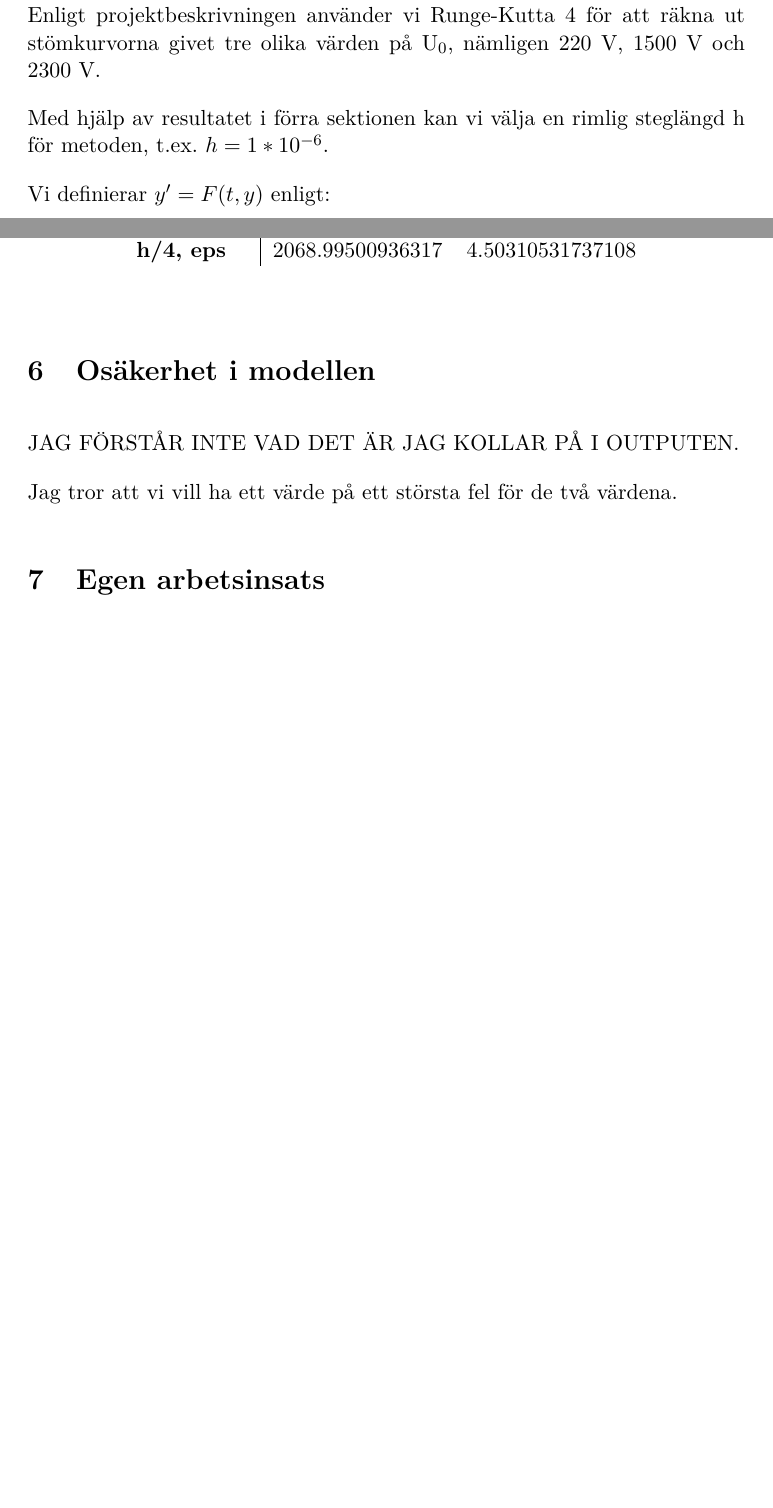
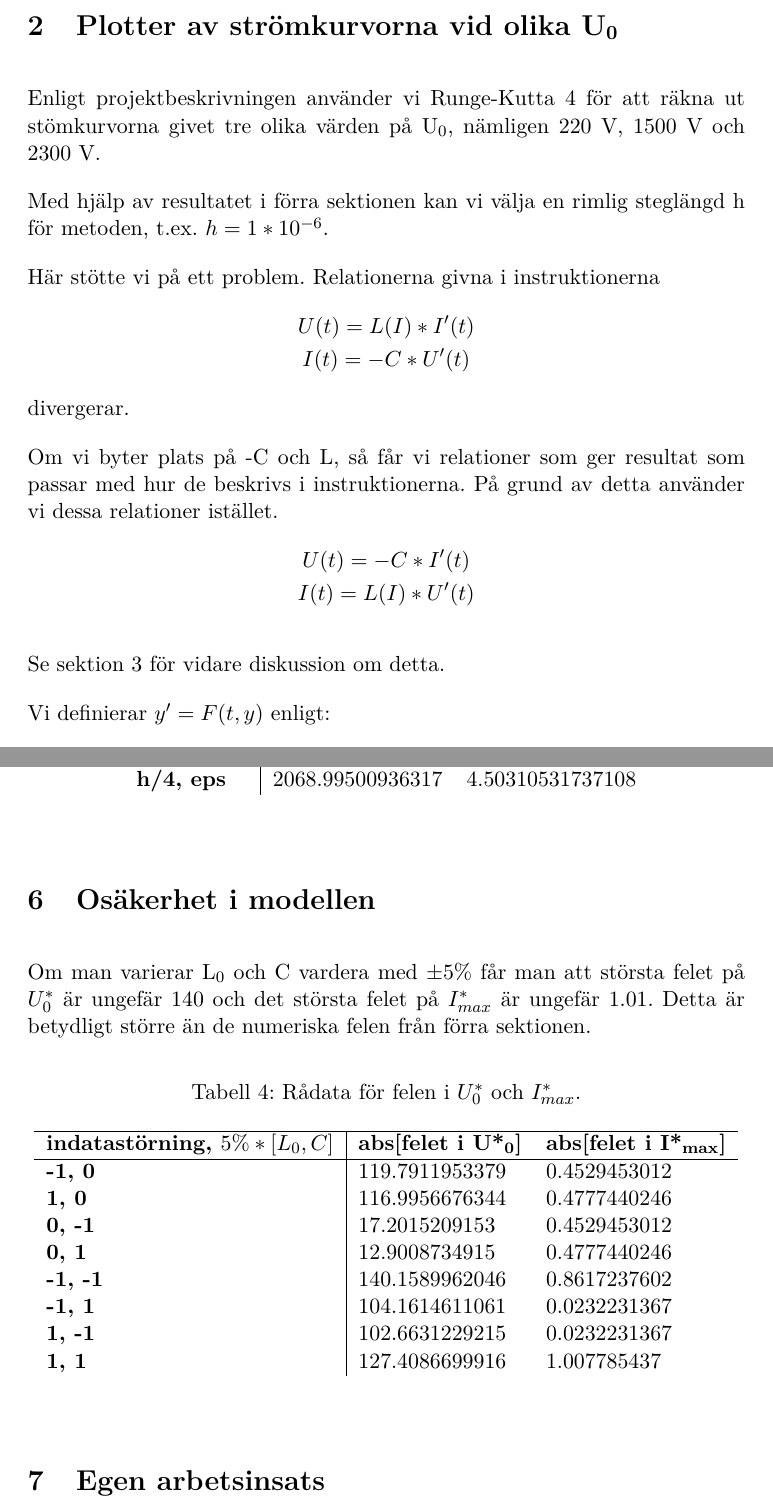
Before and after one commit to violaso/numerical-analys, a LaTeX document (project/report/report.tex): two parts of pages 3 and 8 of 8 before the commit and two parts of pages 3 and 9 of 9 after it, joined at a grey line, cut at the place of the change, the shorter picture padded with empty space. Compiled offline with pdfLaTeX.

Commit message:
fixed last section of report, plus added a discussion on the modified relations

```diff
--- a/project/report/report.tex
+++ b/project/report/report.tex
@@ -4,7 +4,6 @@
 \usepackage[T1]{fontenc}
 \usepackage{lmodern}
 \usepackage[utf8]{inputenc}
-\usepackage{fixltx2e} % inkl. t.ex. \textsubscript{}
 \usepackage{mathtools}
 \usepackage{graphicx}
 \usepackage{float}
@@ -65,6 +61,22 @@ Enligt projektbeskrivningen använder vi Runge-Kutta 4 för att räkna ut stömk
 Med hjälp av resultatet i förra sektionen kan vi välja en rimlig steglängd h för metoden, t.ex.
 $h = 1*10^{-6}$.
 
+
+Här stötte vi på ett problem. Relationerna givna i instruktionerna
+\begin{gather*}
+    U(t) = L(I) * I'(t) \\
+    I(t) = -C * U'(t)
+\end{gather*}
+divergerar.
+
+Om vi byter plats på -C och L, så får vi relationer som ger resultat som passar med hur de beskrivs i instruktionerna. På grund av detta använder vi dessa relationer istället.
+\begin{gather*}
+    U(t) = -C * I'(t) \\
+    I(t) = L(I) * U'(t)
+\end{gather*}
+
+Se sektion 3 för vidare diskussion om detta.
+
 Vi definierar $y' = F(t, y)$ enligt:
 \begin{gather*}
  y(t) = [U(t); I(t)] = [-C * I'(t); L(I) * U'(t)] \\
@@ -192,16 +204,30 @@ Detta ger oss värdet $U_0^* = 2069$ vilket ger ett maxvärde på strömmen $I_{
 \end{table}
 
 
+\section{Osäkerhet i modellen}
+Om man varierar L\textsubscript{0} och C vardera med $\pm5\%$ får man att största felet på $U_0^*$ är ungefär $140$ och det största felet på $I_{max}^*$ är ungefär $1.01$. Detta är betydligt större än de numeriska felen från förra sektionen.
 
-
-\section{Osäkerhet i modellen}
-JAG FÖRSTÅR INTE VAD DET ÄR JAG KOLLAR PÅ I OUTPUTEN.
-
-Jag tror att vi vill ha ett värde på ett största fel för de två värdena.
-
+\begin{table}[H]
+\caption{Rådata för felen i $U_0^*$ och $I_{max}^*$.}
+\begin{center}
+\begin{tabular}{l|ll}
+\hline
+\textbf{indatastörning, $5\% * [L_0, C]$} & \textbf{abs{[}felet i U*\textsubscript{0}{]}}         & \textbf{abs{[}felet i I*\textsubscript{max}{]}}     \\ \hline
+\textbf{-1, 0}          & {\color[HTML]{000000} 119.7911953379} & {\color[HTML]{000000} 0.4529453012} \\
+\textbf{1, 0}           & {\color[HTML]{000000} 116.9956676344} & {\color[HTML]{000000} 0.4777440246} \\
+\textbf{0, -1}          & {\color[HTML]{000000} 17.2015209153}  & {\color[HTML]{000000} 0.4529453012} \\
+\textbf{0, 1}           & {\color[HTML]{000000} 12.9008734915}  & {\color[HTML]{000000} 0.4777440246} \\
+\textbf{-1, -1}         & {\color[HTML]{000000} 140.1589962046} & {\color[HTML]{000000} 0.8617237602} \\
+\textbf{-1, 1}          & {\color[HTML]{000000} 104.1614611061} & {\color[HTML]{000000} 0.0232231367} \\
+\textbf{1, -1}          & {\color[HTML]{000000} 102.6631229215} & {\color[HTML]{000000} 0.0232231367} \\
+\textbf{1, 1}           & {\color[HTML]{000000} 127.4086699916} & {\color[HTML]{000000} 1.007785437}
+\end{tabular}
+\end{center}
+\end{table}
 
 
 \section{Egen arbetsinsats}
 
 
+
 \end{document}
```
Also changed, not shown: project/report/report.pdf, project/report/report.tex (7 more changed lines), 1 other file.
